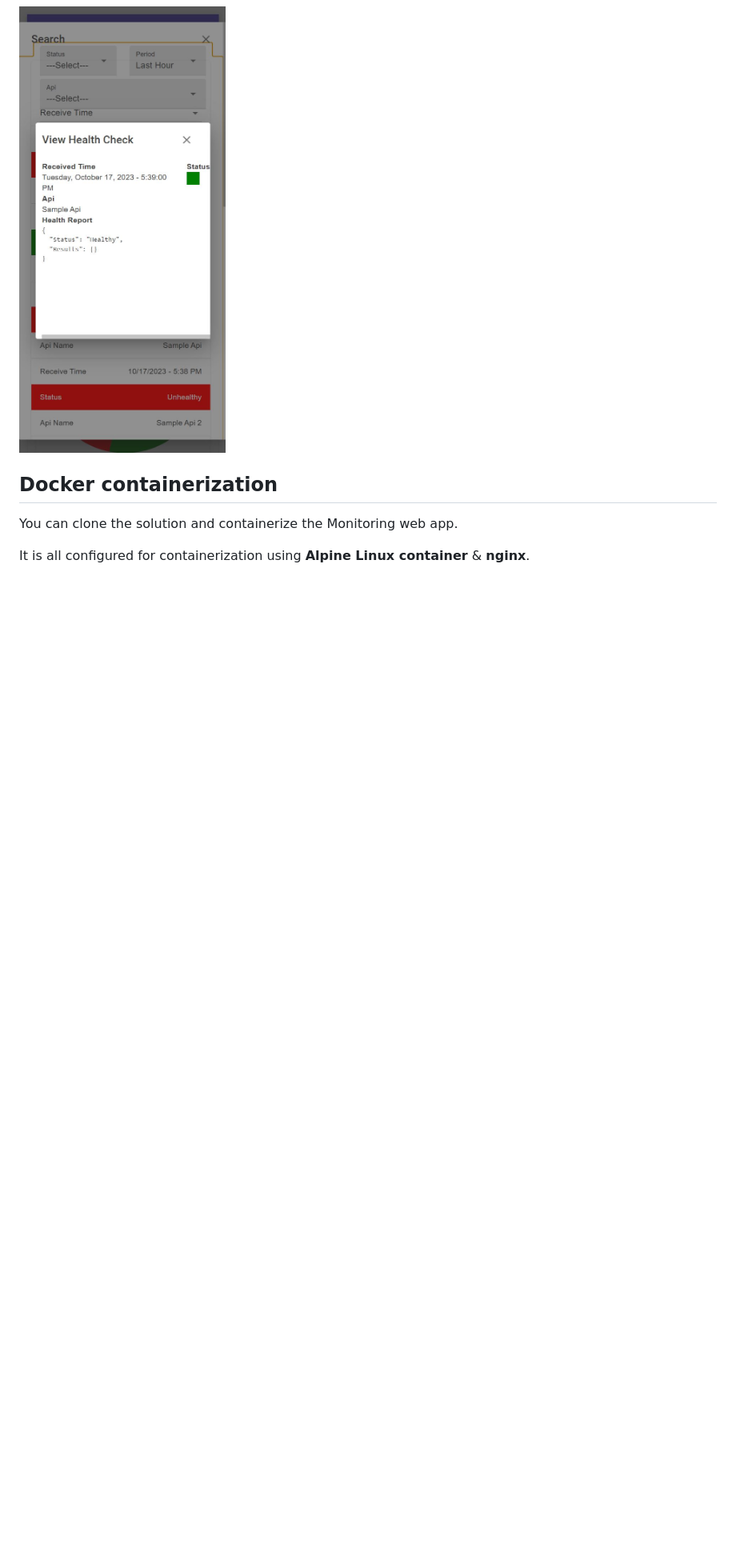
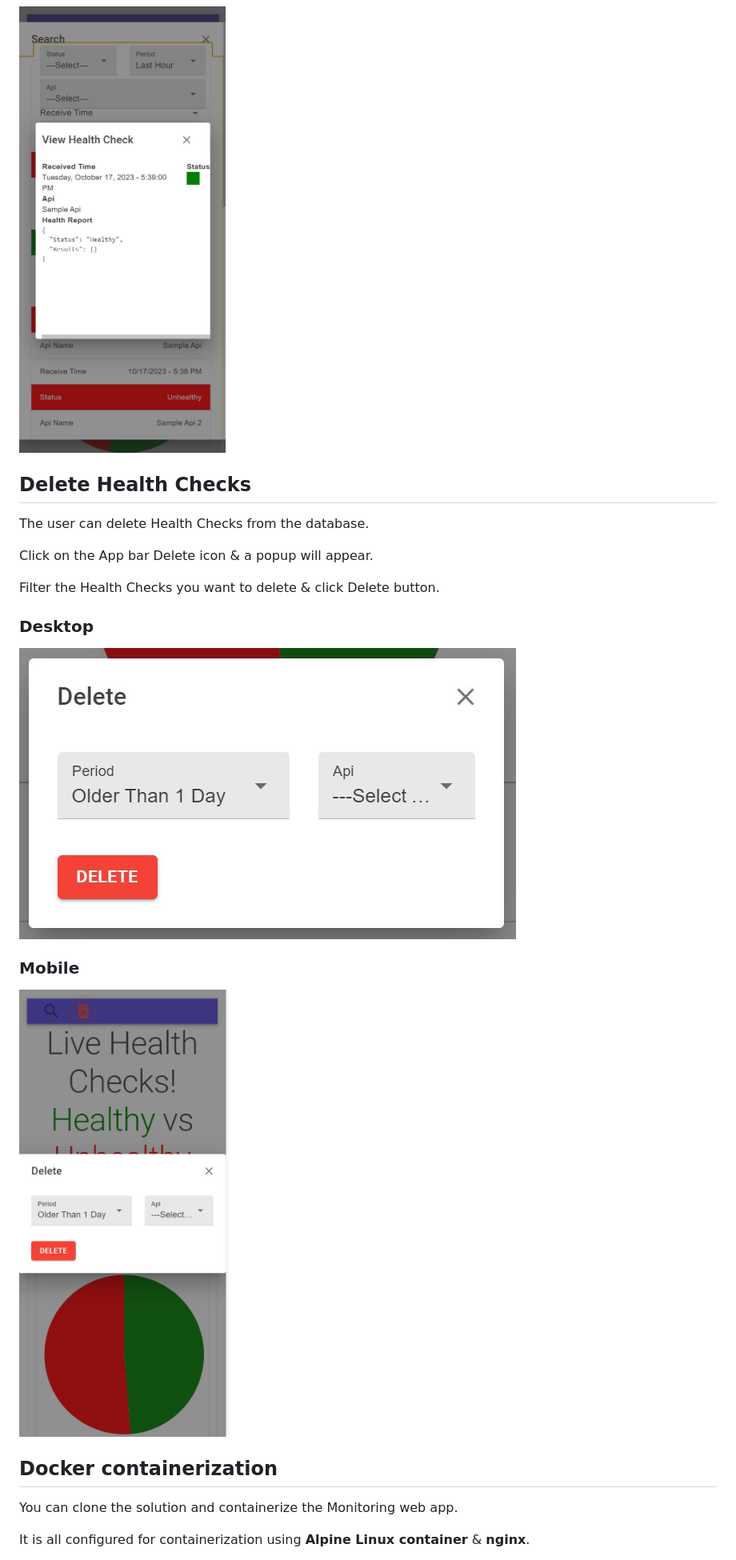
Before and after one commit to VeritasSoftware/LiveHealthChecks, a Markdown page: Docs/README_LiveHealthChecks.UI.md, the part around the change. Shown: that part at 80% size. Rendered like a GitHub page; pictures changed too: Docs/LiveHealthChecks-UI-Delete-Mobile.jpg (added), Docs/LiveHealthChecks-UI-Delete.jpg (added); blank space fills up the shorter version.

Commit message:
added delete to readme. minor refactoring.

```diff
--- a/Docs/README_LiveHealthChecks.UI.md
+++ b/Docs/README_LiveHealthChecks.UI.md
@@ -79,6 +79,22 @@ This has all the details of the Health Check, including the Health Report JSON.
 
 ![**View Health Check**](/Docs/LiveHealthChecks-UI-ViewHealthCheck-Mobile.jpg)
 
+## Delete Health Checks
+
+The user can delete Health Checks from the database.
+
+Click on the App bar Delete icon & a popup will appear.
+
+Filter the Health Checks you want to delete & click Delete button.
+
+### Desktop
+
+![**Delete Health Checks**](/Docs/LiveHealthChecks-UI-Delete.jpg)
+
+### Mobile
+
+![**Delete Health Checks**](/Docs/LiveHealthChecks-UI-Delete-Mobile.jpg)
+
 ## Docker containerization
 
 You can clone the solution and containerize the Monitoring web app.
```
Also changed, not shown: 2 other files.
